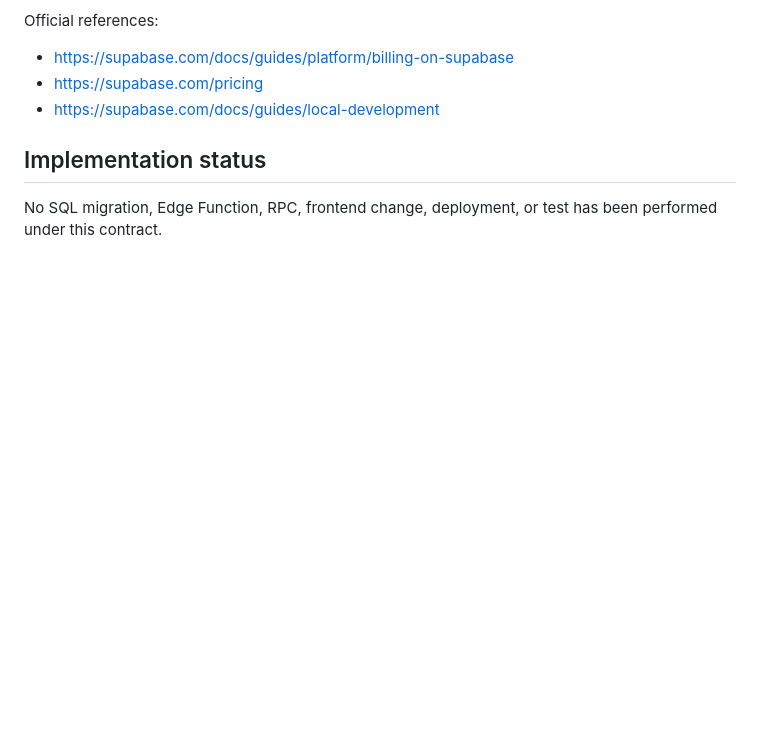
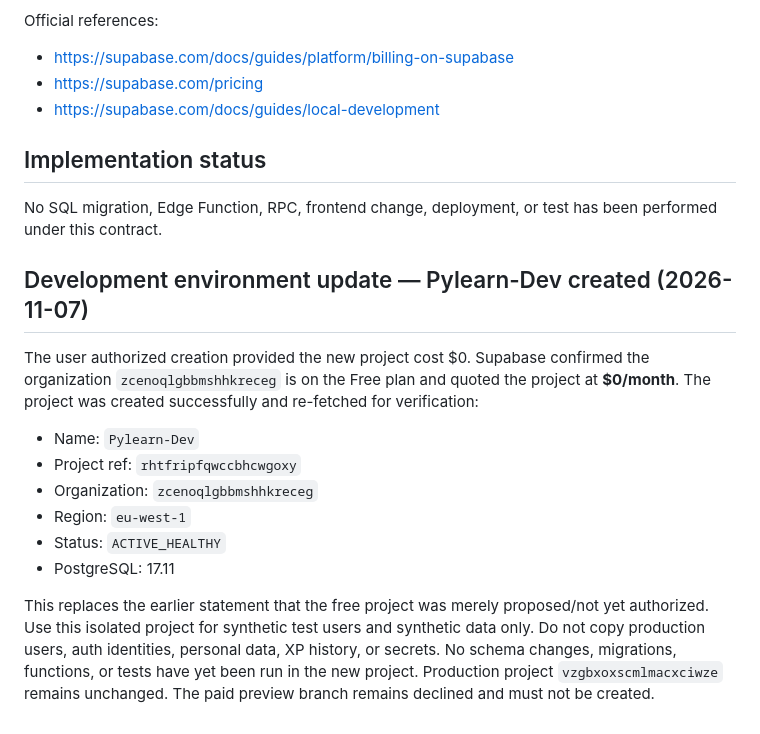
Before and after one commit to YAbu528/Pylearn, a Markdown page: docs/SERVER_AUTHORITATIVE_REWARDS_CONTRACT.md, the part around the change. Drawn GitHub-style; blank space fills up the shorter version.

Commit message:
docs: record Pylearn-Dev environment

```diff
--- a/docs/SERVER_AUTHORITATIVE_REWARDS_CONTRACT.md
+++ b/docs/SERVER_AUTHORITATIVE_REWARDS_CONTRACT.md
@@ -80,3 +80,17 @@ Official references:
 ## Implementation status
 
 No SQL migration, Edge Function, RPC, frontend change, deployment, or test has been performed under this contract.
+
+
+## Development environment update — Pylearn-Dev created (2026-11-07)
+
+The user authorized creation provided the new project cost $0. Supabase confirmed the organization `zcenoqlgbbmshhkreceg` is on the Free plan and quoted the project at **$0/month**. The project was created successfully and re-fetched for verification:
+
+- Name: `Pylearn-Dev`
+- Project ref: `rhtfripfqwccbhcwgoxy`
+- Organization: `zcenoqlgbbmshhkreceg`
+- Region: `eu-west-1`
+- Status: `ACTIVE_HEALTHY`
+- PostgreSQL: 17.11
+
+This replaces the earlier statement that the free project was merely proposed/not yet authorized. Use this isolated project for synthetic test users and synthetic data only. Do not copy production users, auth identities, personal data, XP history, or secrets. No schema changes, migrations, functions, or tests have yet been run in the new project. Production project `vzgbxoxscmlmacxciwze` remains unchanged. The paid preview branch remains declined and must not be created.
```
